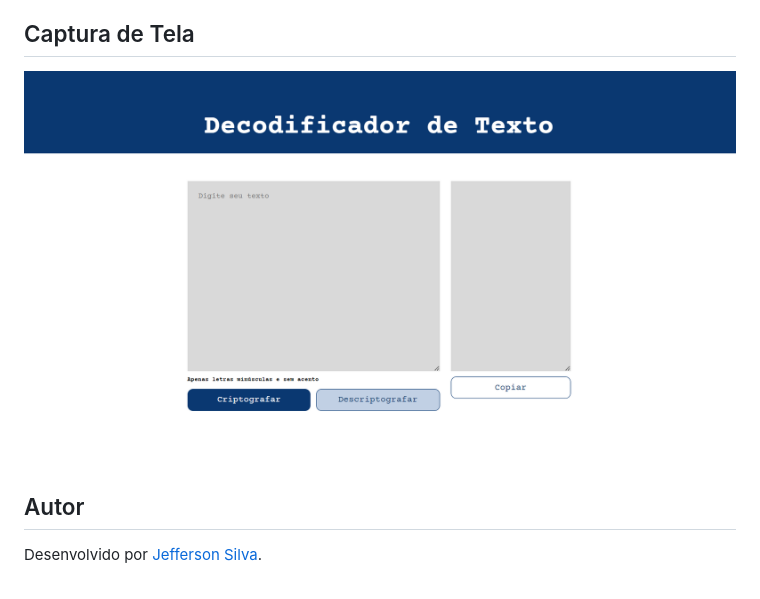
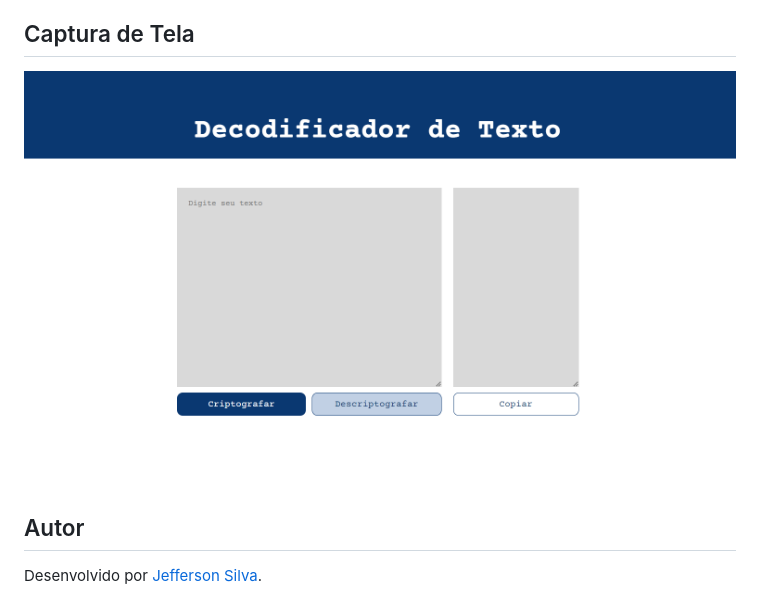
Before and after one commit to jsilva-js/decodificador-de-texto, a Markdown page: README.md, the part around the change. GitHub-like rendering; pictures changed too: src/images/interace.png (deleted), src/images/interface.png (added).

Commit message:
atualiza captura de tela na pasta images e no readme.md

```diff
--- a/README.md
+++ b/README.md
@@ -32,7 +32,7 @@ Contribuições são bem-vindas! Sinta-se à vontade para abrir uma issue se enc
 
 ## Captura de Tela
 
-![Captura de tela do Decodificador de Texto](./src/images/interace.png)
+![Captura de tela do Decodificador de Texto](./src/images/interface.png)
 
 ## Autor
 
```
